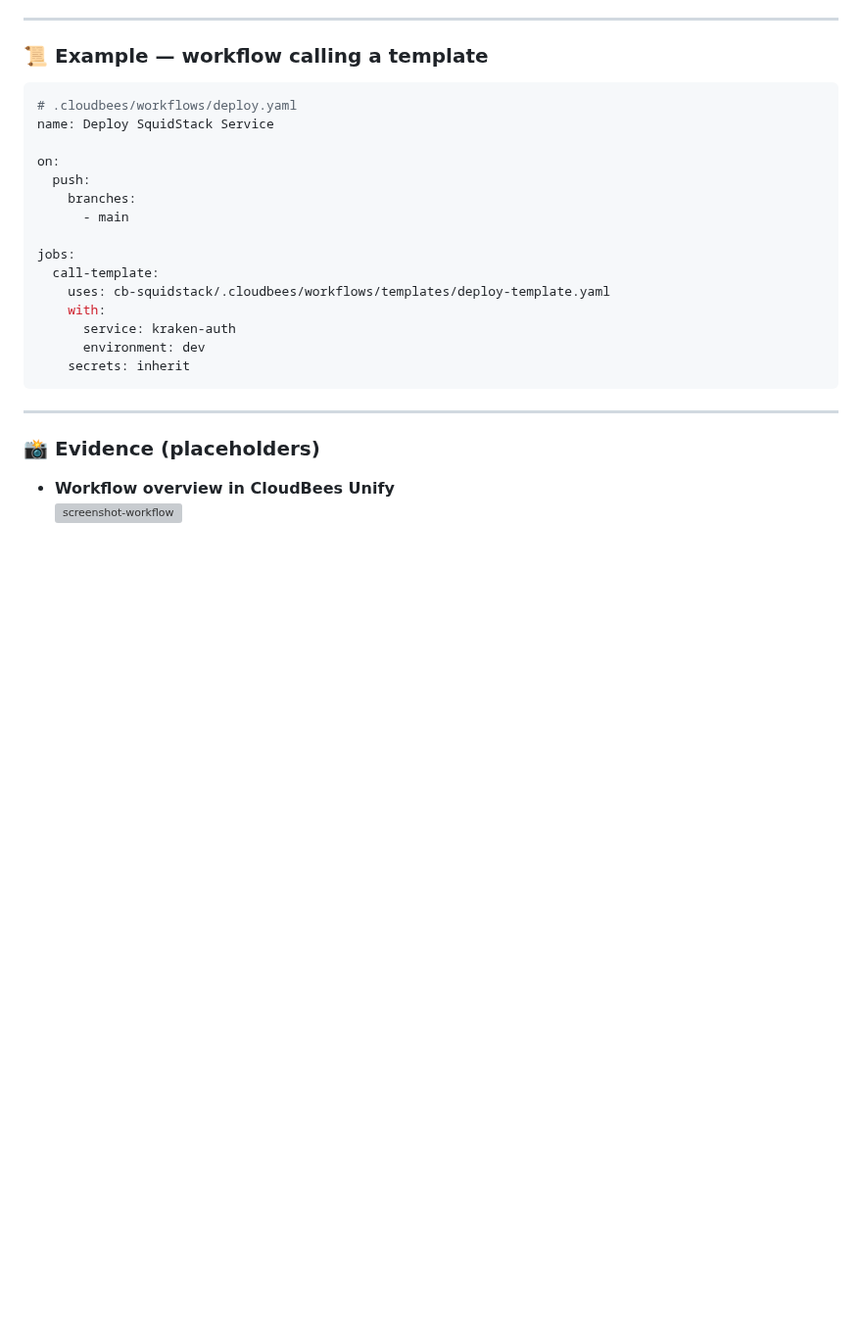
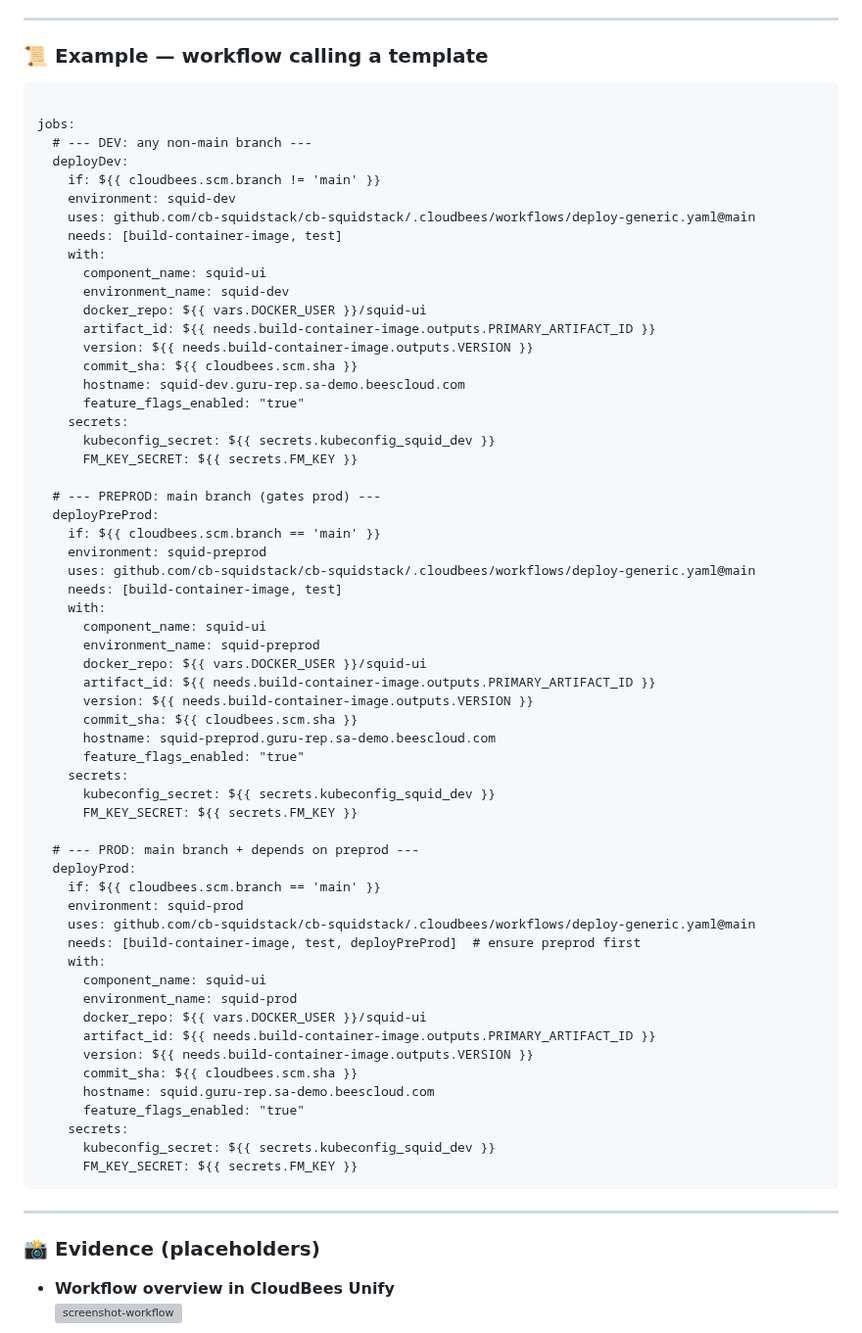
Before and after one commit to cb-squidstack/cb-squidstack, a Markdown page: README.md, the part around the change. Shown at 98% size. Rendered like a GitHub page; blank space fills up the shorter version; grey boxes are pictures that could not be loaded.

Commit message:
Enhance README with deployment workflow examples
Updated deployment workflow examples for different environments including dev, preprod, and prod.

````diff
--- a/README.md
+++ b/README.md
@@ -112,22 +112,65 @@ This is one of the key goals of the project — to **showcase Unify in action**.
 
 ### 📜 Example — workflow calling a template
 
-```yaml
-# .cloudbees/workflows/deploy.yaml
-name: Deploy SquidStack Service
-
-on:
-  push:
-    branches:
-      - main
+```# Reusable template call (same template, different params per environment)
 
 jobs:
-  call-template:
-    uses: cb-squidstack/.cloudbees/workflows/templates/deploy-template.yaml
+  # --- DEV: any non-main branch ---
+  deployDev:
+    if: ${{ cloudbees.scm.branch != 'main' }}
+    environment: squid-dev
+    uses: github.com/cb-squidstack/cb-squidstack/.cloudbees/workflows/deploy-generic.yaml@main
+    needs: [build-container-image, test]
     with:
-      service: kraken-auth
-      environment: dev
-    secrets: inherit
+      component_name: squid-ui
+      environment_name: squid-dev
+      docker_repo: ${{ vars.DOCKER_USER }}/squid-ui
+      artifact_id: ${{ needs.build-container-image.outputs.PRIMARY_ARTIFACT_ID }}
+      version: ${{ needs.build-container-image.outputs.VERSION }}
+      commit_sha: ${{ cloudbees.scm.sha }}
+      hostname: squid-dev.guru-rep.sa-demo.beescloud.com
+      feature_flags_enabled: "true"
+    secrets:
+      kubeconfig_secret: ${{ secrets.kubeconfig_squid_dev }}
+      FM_KEY_SECRET: ${{ secrets.FM_KEY }}
+
+  # --- PREPROD: main branch (gates prod) ---
+  deployPreProd:
+    if: ${{ cloudbees.scm.branch == 'main' }}
+    environment: squid-preprod
+    uses: github.com/cb-squidstack/cb-squidstack/.cloudbees/workflows/deploy-generic.yaml@main
+    needs: [build-container-image, test]
+    with:
+      component_name: squid-ui
+      environment_name: squid-preprod
+      docker_repo: ${{ vars.DOCKER_USER }}/squid-ui
+      artifact_id: ${{ needs.build-container-image.outputs.PRIMARY_ARTIFACT_ID }}
+      version: ${{ needs.build-container-image.outputs.VERSION }}
+      commit_sha: ${{ cloudbees.scm.sha }}
+      hostname: squid-preprod.guru-rep.sa-demo.beescloud.com
+      feature_flags_enabled: "true"
+    secrets:
+      kubeconfig_secret: ${{ secrets.kubeconfig_squid_dev }}
+      FM_KEY_SECRET: ${{ secrets.FM_KEY }}
+
+  # --- PROD: main branch + depends on preprod ---
+  deployProd:
+    if: ${{ cloudbees.scm.branch == 'main' }}
+    environment: squid-prod
+    uses: github.com/cb-squidstack/cb-squidstack/.cloudbees/workflows/deploy-generic.yaml@main
+    needs: [build-container-image, test, deployPreProd]  # ensure preprod first
+    with:
+      component_name: squid-ui
+      environment_name: squid-prod
+      docker_repo: ${{ vars.DOCKER_USER }}/squid-ui
+      artifact_id: ${{ needs.build-container-image.outputs.PRIMARY_ARTIFACT_ID }}
+      version: ${{ needs.build-container-image.outputs.VERSION }}
+      commit_sha: ${{ cloudbees.scm.sha }}
+      hostname: squid.guru-rep.sa-demo.beescloud.com
+      feature_flags_enabled: "true"
+    secrets:
+      kubeconfig_secret: ${{ secrets.kubeconfig_squid_dev }}
+      FM_KEY_SECRET: ${{ secrets.FM_KEY }}
 ```
 
 ---
````
